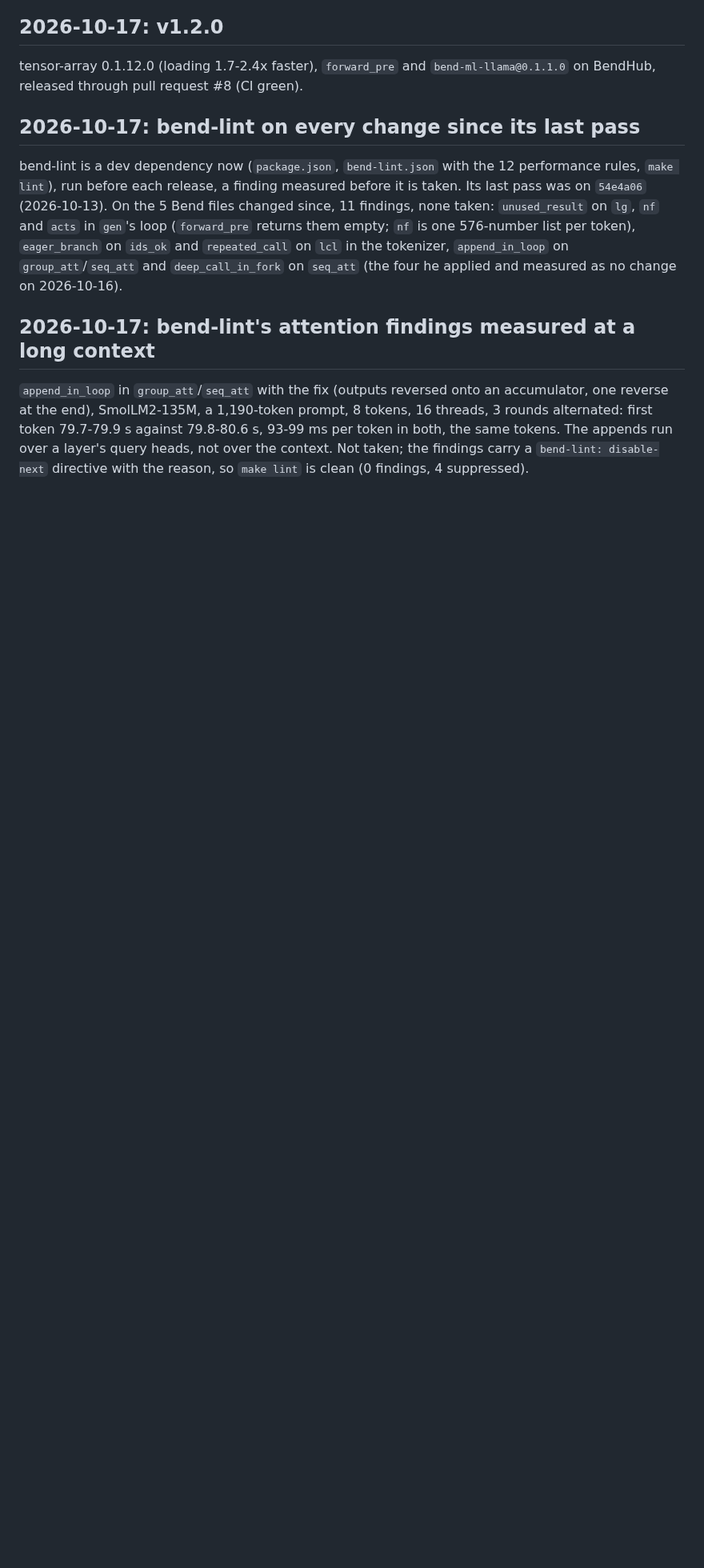
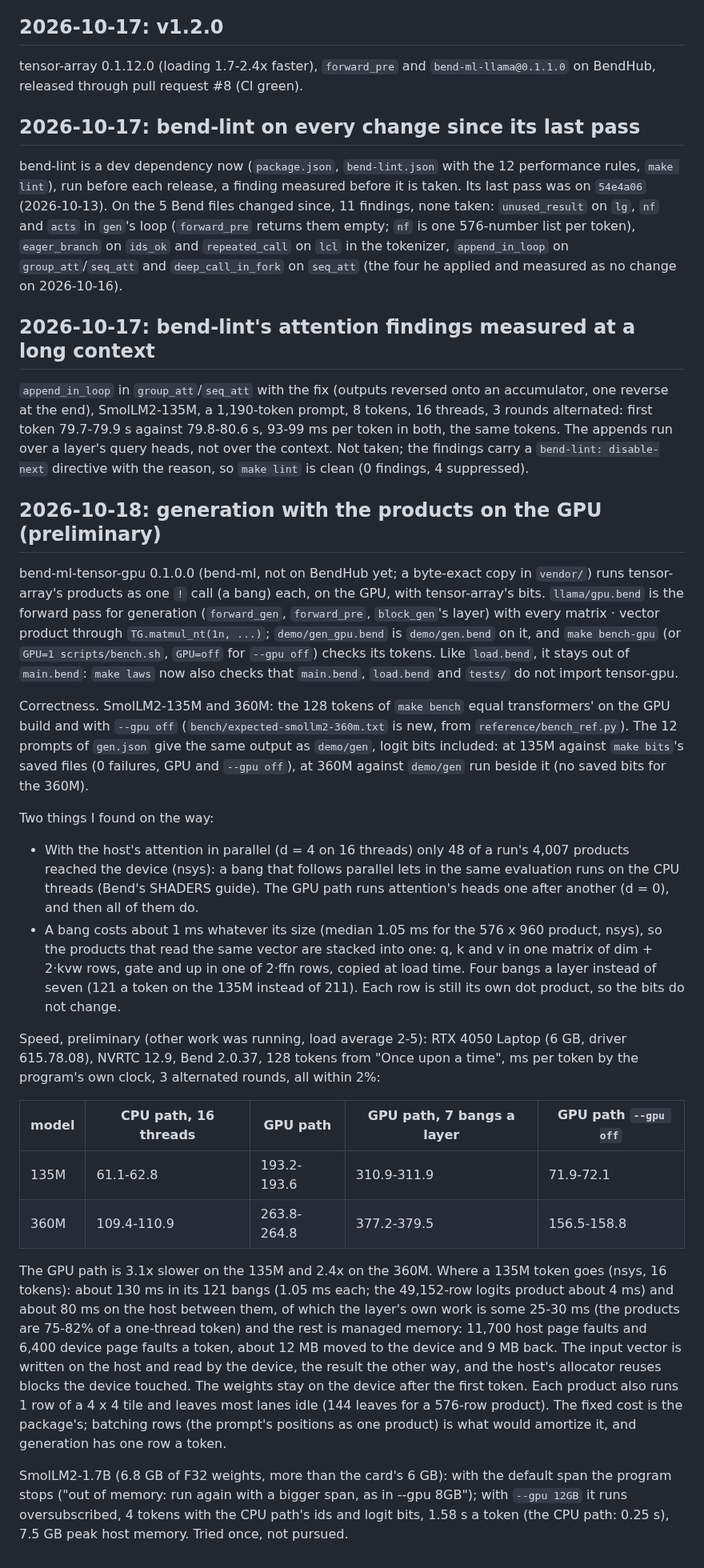
Before and after one commit to kvnloo/llama.bend, a Markdown page: NOTES.md, the part around the change. Shown at 80% size. Drawn GitHub-style; blank space fills up the shorter version.

Commit message:
NOTES: generation on the GPU (the CPU's tokens and bits; 3.1x and 2.4x slower)

```diff
--- a/NOTES.md
+++ b/NOTES.md
@@ -820,3 +820,48 @@ SmolLM2-135M, a 1,190-token prompt, 8 tokens, 16 threads, 3 rounds alternated: f
 s, 93-99 ms per token in both, the same tokens. The appends run over a layer's query heads, not over the context. Not
 taken; the findings carry a `bend-lint: disable-next` directive with the reason, so `make lint` is clean (0 findings, 4
 suppressed).
+
+## 2026-10-18: generation with the products on the GPU (preliminary)
+
+bend-ml-tensor-gpu 0.1.0.0 (bend-ml, not on BendHub yet; a byte-exact copy in `vendor/`) runs tensor-array's products as
+one `!` call (a bang) each, on the GPU, with tensor-array's bits. `llama/gpu.bend` is the forward pass for generation
+(`forward_gen`, `forward_pre`, `block_gen`'s layer) with every matrix · vector product through `TG.matmul_nt(1n, ...)`;
+`demo/gen_gpu.bend` is `demo/gen.bend` on it, and `make bench-gpu` (or `GPU=1 scripts/bench.sh`, `GPU=off` for `--gpu
+off`) checks its tokens. Like `load.bend`, it stays out of `main.bend`: `make laws` now also checks that `main.bend`,
+`load.bend` and `tests/` do not import tensor-gpu.
+
+Correctness. SmolLM2-135M and 360M: the 128 tokens of `make bench` equal transformers' on the GPU build and with
+`--gpu off` (`bench/expected-smollm2-360m.txt` is new, from `reference/bench_ref.py`). The 12 prompts of `gen.json`
+give the same output as `demo/gen`, logit bits included: at 135M against `make bits`'s saved files (0 failures, GPU and
+`--gpu off`), at 360M against `demo/gen` run beside it (no saved bits for the 360M).
+
+Two things I found on the way:
+
+- With the host's attention in parallel (d = 4 on 16 threads) only 48 of a run's 4,007 products reached the device
+  (nsys): a bang that follows parallel lets in the same evaluation runs on the CPU threads (Bend's SHADERS guide). The
+  GPU path runs attention's heads one after another (d = 0), and then all of them do.
+- A bang costs about 1 ms whatever its size (median 1.05 ms for the 576 x 960 product, nsys), so the products that read
+  the same vector are stacked into one: q, k and v in one matrix of dim + 2·kvw rows, gate and up in one of 2·ffn rows,
+  copied at load time. Four bangs a layer instead of seven (121 a token on the 135M instead of 211). Each row is still
+  its own dot product, so the bits do not change.
+
+Speed, preliminary (other work was running, load average 2-5): RTX 4050 Laptop (6 GB, driver 615.78.08), NVRTC 12.9, Bend 2.0.37, 128
+tokens from "Once upon a time", ms per token by the program's own clock, 3 alternated rounds, all within 2%:
+
+| model | CPU path, 16 threads | GPU path | GPU path, 7 bangs a layer | GPU path `--gpu off` |
+|---|---|---|---|---|
+| 135M | 61.1-62.8 | 193.2-193.6 | 310.9-311.9 | 71.9-72.1 |
+| 360M | 109.4-110.9 | 263.8-264.8 | 377.2-379.5 | 156.5-158.8 |
+
+The GPU path is 3.1x slower on the 135M and 2.4x on the 360M. Where a 135M token goes (nsys, 16 tokens): about 130 ms
+in its 121 bangs (1.05 ms each; the 49,152-row logits product about 4 ms) and about 80 ms on the host between them, of
+which the layer's own work is some 25-30 ms (the products are 75-82% of a one-thread token) and the rest is managed
+memory: 11,700 host page faults and 6,400 device page faults a token, about 12 MB moved to the device and 9 MB back. The input vector is
+written on the host and read by the device, the result the other way, and the host's allocator reuses blocks the device
+touched. The weights stay on the device after the first token. Each product also runs 1 row of a 4 x 4 tile and leaves
+most lanes idle (144 leaves for a 576-row product). The fixed cost is the package's; batching rows (the prompt's
+positions as one product) is what would amortize it, and generation has one row a token.
+
+SmolLM2-1.7B (6.8 GB of F32 weights, more than the card's 6 GB): with the default span the program stops ("out of
+memory: run again with a bigger span, as in --gpu 8GB"); with `--gpu 12GB` it runs oversubscribed, 4 tokens with the CPU
+path's ids and logit bits, 1.58 s a token (the CPU path: 0.25 s), 7.5 GB peak host memory. Tried once, not pursued.
```
